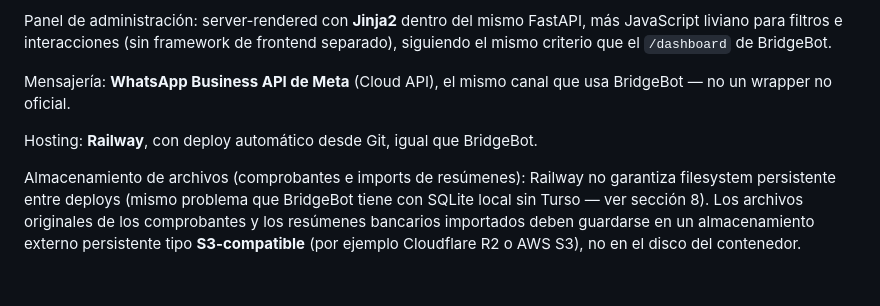
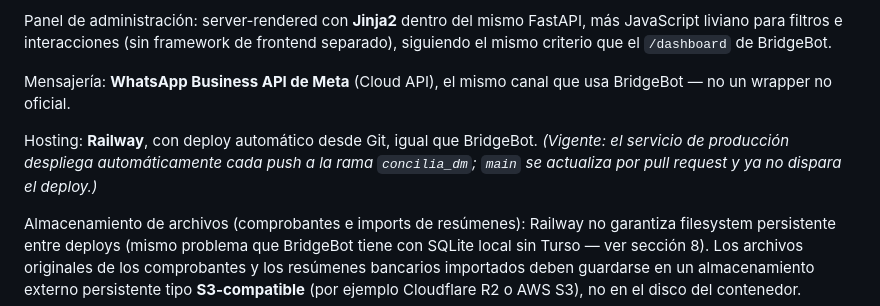
Before and after one commit to maricle/concilia, a Markdown page: spec-tecnico-conciliacion-bancaria.md, the part around one of its changes. GitHub-like rendering; blank space fills up the shorter version.

Commit message:
Documentar en los specs el filtro por dia de Comprobantes, volver a la vista de origen y la rama de deploy

```diff
--- a/spec-tecnico-conciliacion-bancaria.md
+++ b/spec-tecnico-conciliacion-bancaria.md
@@ -26,7 +26,7 @@ Panel de administración: server-rendered con **Jinja2** dentro del mismo FastAP
 
 Mensajería: **WhatsApp Business API de Meta** (Cloud API), el mismo canal que usa BridgeBot — no un wrapper no oficial.
 
-Hosting: **Railway**, con deploy automático desde Git, igual que BridgeBot.
+Hosting: **Railway**, con deploy automático desde Git, igual que BridgeBot. *(Vigente: el servicio de producción despliega automáticamente cada push a la rama `concilia_dm`; `main` se actualiza por pull request y ya no dispara el deploy.)*
 
 Almacenamiento de archivos (comprobantes e imports de resúmenes): Railway no garantiza filesystem persistente entre deploys (mismo problema que BridgeBot tiene con SQLite local sin Turso — ver sección 8). Los archivos originales de los comprobantes y los resúmenes bancarios importados deben guardarse en un almacenamiento externo persistente tipo **S3-compatible** (por ejemplo Cloudflare R2 o AWS S3), no en el disco del contenedor.
 
```
Also changed, not shown: other parts of spec-tecnico-conciliacion-bancaria.md (+1 -1 lines), spec-conciliacion-bancaria.md (+1 -1 lines).
